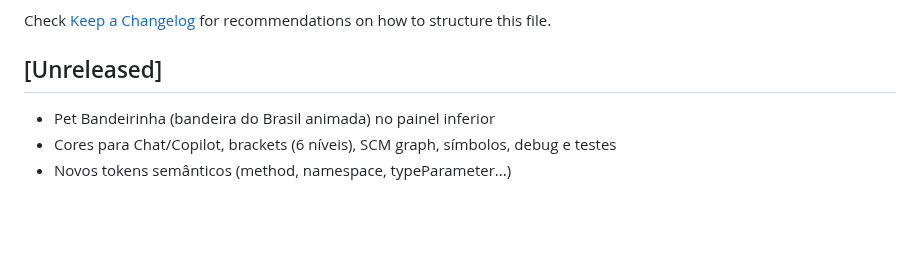
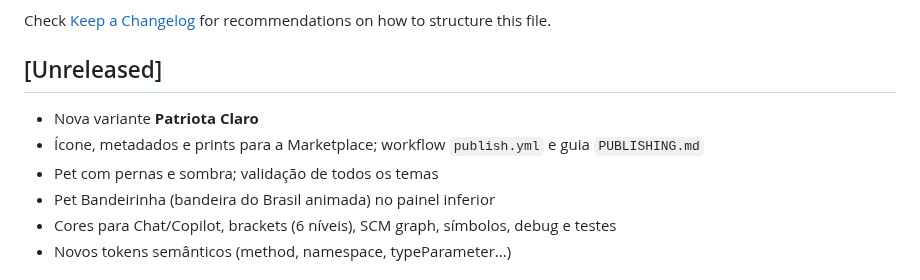
Before and after one commit to juninmd/patriota-vscode-theme, a Markdown page: CHANGELOG.md, the part around the change. GitHub-like rendering; blank space fills up the shorter version.

```diff
--- a/CHANGELOG.md
+++ b/CHANGELOG.md
@@ -6,6 +6,9 @@ Check [Keep a Changelog](http://keepachangelog.com/) for recommendations on how
 
 ## [Unreleased]
 
+- Nova variante **Patriota Claro**
+- Ícone, metadados e prints para a Marketplace; workflow `publish.yml` e guia `PUBLISHING.md`
+- Pet com pernas e sombra; validação de todos os temas
 - Pet Bandeirinha (bandeira do Brasil animada) no painel inferior
 - Cores para Chat/Copilot, brackets (6 níveis), SCM graph, símbolos, debug e testes
 - Novos tokens semânticos (method, namespace, typeParameter...)
```
Also changed, not shown: PUBLISHING.md (added, +23 -0 lines), README.md (+15 -1 lines), images/dark.png (added), images/light.png (added), media/icon.png (added), 14 other files.
